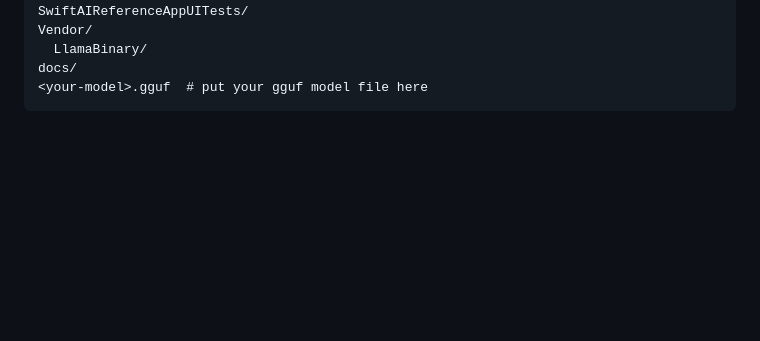
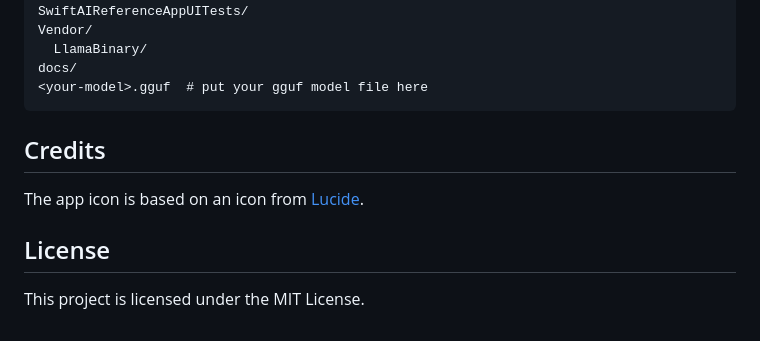
Before and after one commit to mariomarton/swift-ai-reference-app, a Markdown page: README.md, the part around one of its changes. Drawn GitHub-style; blank space fills up the shorter version.

Commit message:
add licence and icon + credits to README

````diff
--- a/README.md
+++ b/README.md
@@ -102,3 +107,11 @@ Vendor/
 docs/
 <your-model>.gguf  # put your gguf model file here
 ```
+
+## Credits
+
+The app icon is based on an icon from [Lucide](https://lucide.dev/).
+
+## License
+
+This project is licensed under the MIT License.
````
Also changed, not shown: other parts of README.md (+6 -1 lines), docs/icon/icon_dark_true_rounded.png (added), 1 other file.
